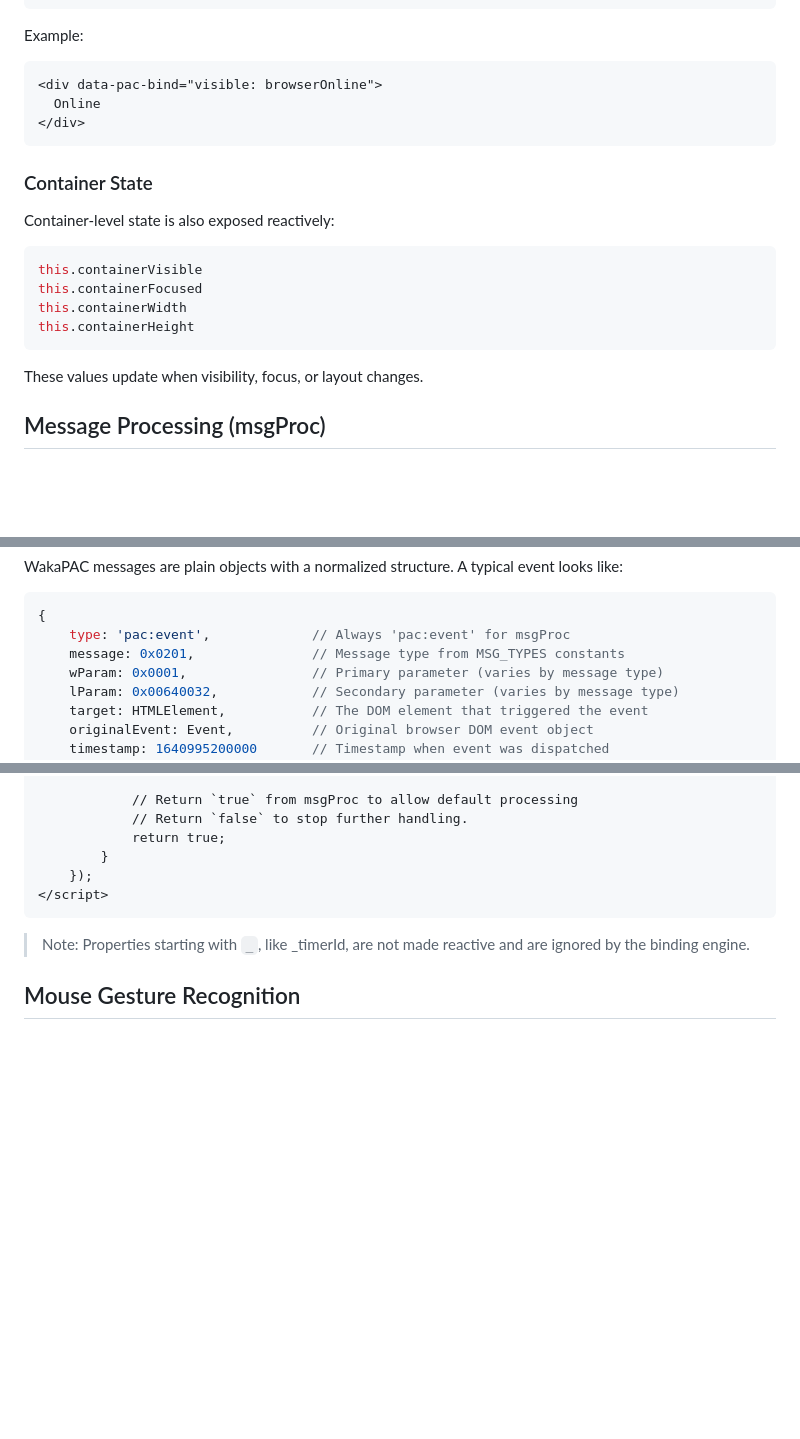
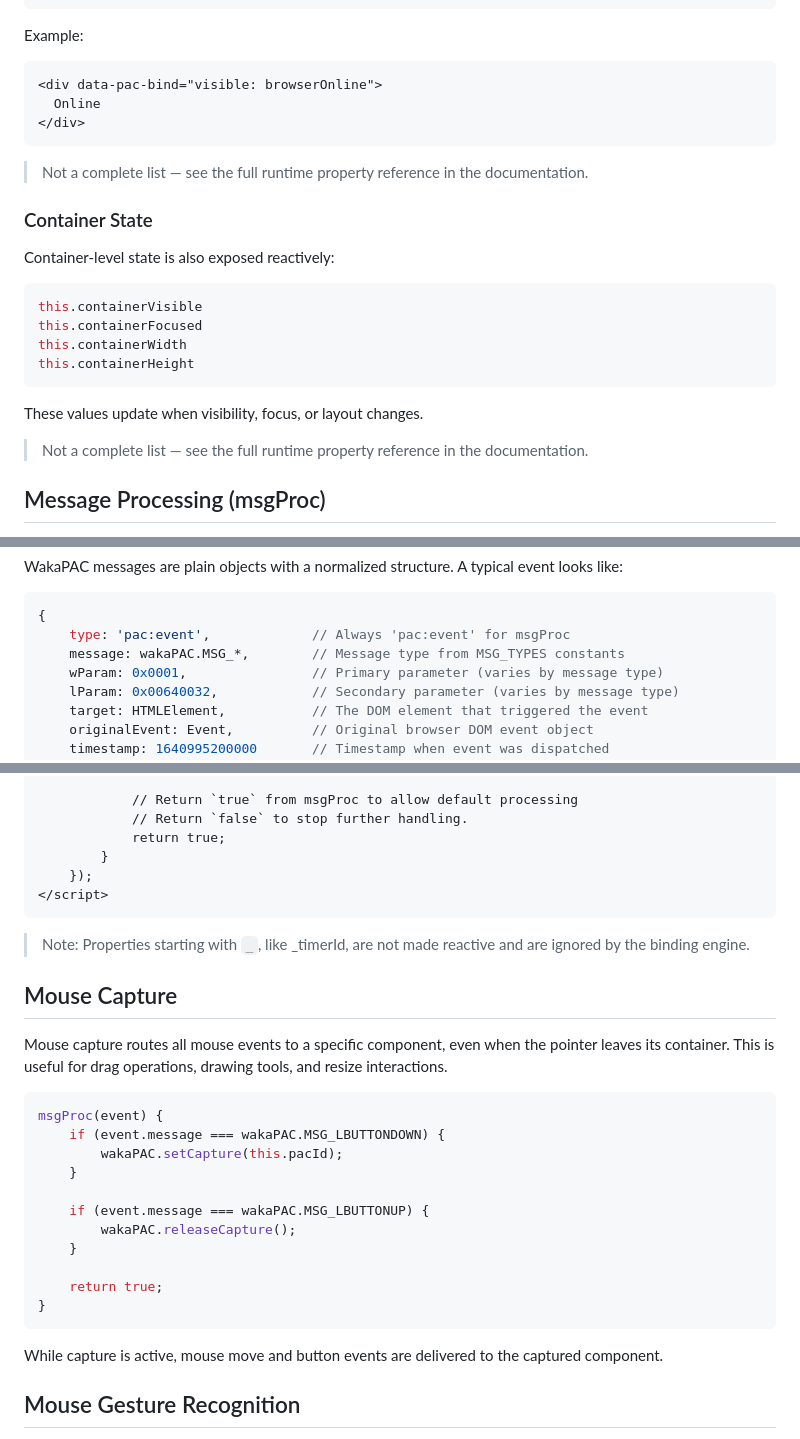
Before and after one commit to quellabs/wakapac, a Markdown page: README.md, 3 parts joined by grey strips. GitHub-like rendering; blank space fills up the shorter version.

Commit message:
Shortened readme

````diff
--- a/README.md
+++ b/README.md
@@ -133,6 +133,8 @@ Example:
 </div>
 ```
 
+> Not a complete list — see the full runtime property reference in the documentation.
+
 ### Container State
 
 Container-level state is also exposed reactively:
@@ -145,6 +147,8 @@ this.containerHeight
 ```
 
 These values update when visibility, focus, or layout changes.
+
+> Not a complete list — see the full runtime property reference in the documentation.
 
 ## Message Processing (msgProc)
 
@@ -166,7 +170,7 @@ WakaPAC messages are plain objects with a normalized structure. A typical event
 ```javascript
 {
     type: 'pac:event',             // Always 'pac:event' for msgProc
-    message: 0x0201,               // Message type from MSG_TYPES constants
+    message: wakaPAC.MSG_*,        // Message type from MSG_TYPES constants
     wParam: 0x0001,                // Primary parameter (varies by message type)
     lParam: 0x00640032,            // Secondary parameter (varies by message type)
     target: HTMLElement,           // The DOM element that triggered the event
@@ -296,6 +300,26 @@ wakaPAC('#app', {
 
 > Note: Properties starting with `_`, like _timerId, are not made reactive and are ignored by the binding engine.
 
+## Mouse Capture
+
+Mouse capture routes all mouse events to a specific component, even when the pointer leaves its container. This is useful for drag operations, drawing tools, and resize interactions.
+
+```javascript
+msgProc(event) {
+    if (event.message === wakaPAC.MSG_LBUTTONDOWN) {
+        wakaPAC.setCapture(this.pacId);
+    }
+
+    if (event.message === wakaPAC.MSG_LBUTTONUP) {
+        wakaPAC.releaseCapture();
+    }
+
+    return true;
+}
+```
+
+While capture is active, mouse move and button events are delivered to the captured component.
+
 ## Mouse Gesture Recognition
 
 WakaPAC includes built-in mouse gesture recognition. While holding the right mouse button, pointer movement is recorded and matched against direction patterns. When a pattern matches, `msgProc` receives a `MSG_GESTURE` message. Gesture tracking and pattern matching are built in and delivered as `MSG_GESTURE` messages.
````
